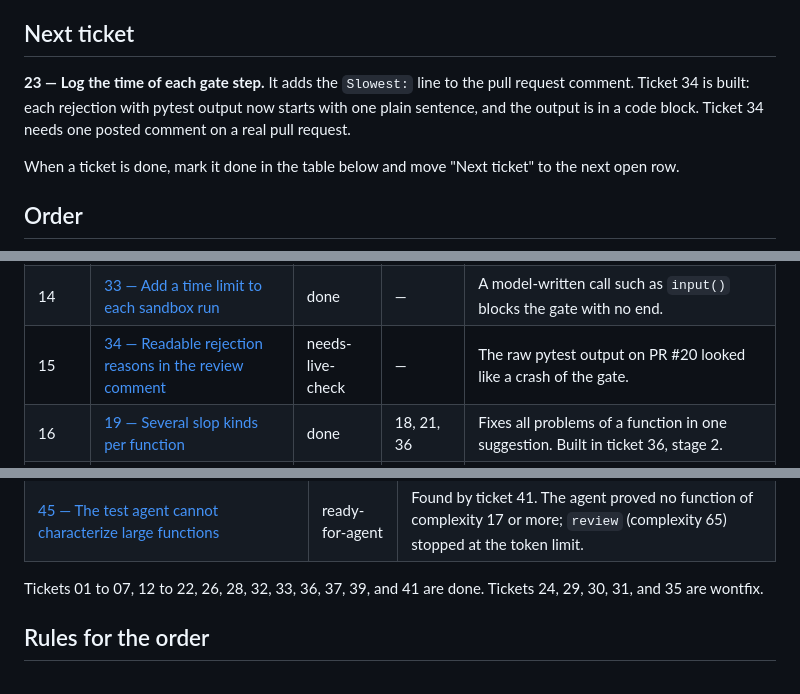
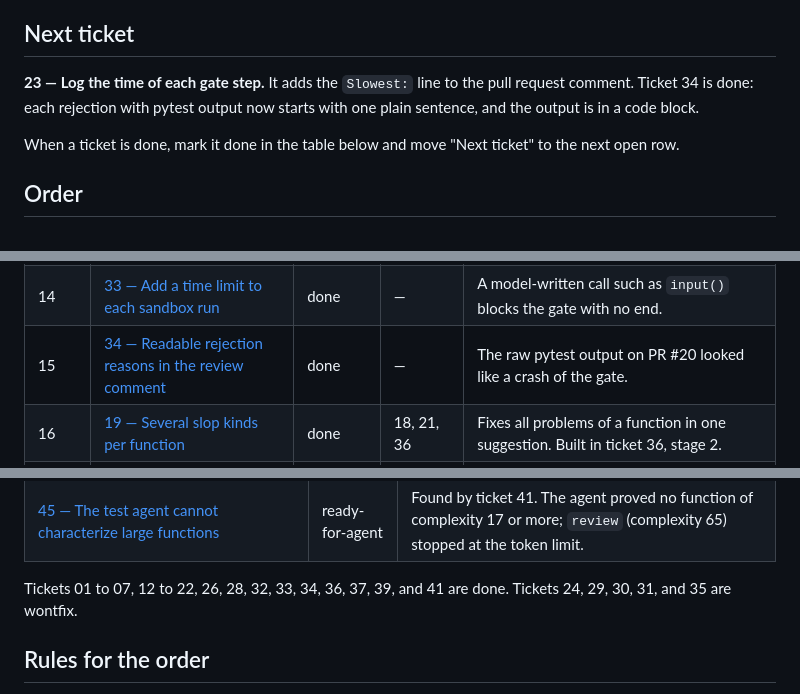
Before and after one commit to agno-nymous/slopgate, a Markdown page: issues/ROADMAP.md, 3 parts joined by grey strips. Drawn GitHub-style.

```diff
--- a/issues/ROADMAP.md
+++ b/issues/ROADMAP.md
@@ -4,7 +4,7 @@ This file gives the order in which to do the open tickets. The deadline is **202
 
 ## Next ticket
 
-**23 — Log the time of each gate step.** It adds the `Slowest:` line to the pull request comment. Ticket 34 is built: each rejection with pytest output now starts with one plain sentence, and the output is in a code block. Ticket 34 needs one posted comment on a real pull request.
+**23 — Log the time of each gate step.** It adds the `Slowest:` line to the pull request comment. Ticket 34 is done: each rejection with pytest output now starts with one plain sentence, and the output is in a code block.
 
 When a ticket is done, mark it done in the table below and move "Next ticket" to the next open row.
 
@@ -26,7 +26,7 @@ When a ticket is done, mark it done in the table below and move "Next ticket" to
 | 12 | [29 — Keep the passing characterization tests](29-keep-passing-characterization-tests.md) | wontfix | 20 | Replaced by ticket 41: the agent fixes or removes a failing test itself. |
 | 13 | [31 — Retry once for missed branches, with 3 attempts in total](31-retry-missed-branches.md) | wontfix | 29 | Replaced by ticket 41: the agent sees the missed branches and adds tests. |
 | 14 | [33 — Add a time limit to each sandbox run](33-sandbox-time-limit.md) | done | — | A model-written call such as `input()` blocks the gate with no end. |
-| 15 | [34 — Readable rejection reasons in the review comment](34-readable-rejection-reasons.md) | needs-live-check | — | The raw pytest output on PR #20 looked like a crash of the gate. |
+| 15 | [34 — Readable rejection reasons in the review comment](34-readable-rejection-reasons.md) | done | — | The raw pytest output on PR #20 looked like a crash of the gate. |
 | 16 | [19 — Several slop kinds per function](19-several-slop-kinds-per-function.md) | done | 18, 21, 36 | Fixes all problems of a function in one suggestion. Built in ticket 36, stage 2. |
 | 17 | [23 — Log the time of each gate step](23-log-time-per-gate-step.md) | ready-for-agent | — | Reduced on 2026-10-08 to the `Slowest:` line in the pull request comment. The Phoenix spans of ticket 32 give the time of each step. |
 | 18 | [24 — Save the embedding model cache on main](24-model-cache-on-main.md) | wontfix | — | Ticket 28 removes the embedding model from the gate. |
@@ -51,7 +51,7 @@ Added after the order was set:
 | [44 — The import line is wrong for a repo with a `src/` layout](44-src-layout-import-line.md) | ready-for-agent | Found by ticket 41. All 6 pytest functions failed in every design. |
 | [45 — The test agent cannot characterize large functions](45-characterize-large-functions.md) | ready-for-agent | Found by ticket 41. The agent proved no function of complexity 17 or more; `review` (complexity 65) stopped at the token limit. |
 
-Tickets 01 to 07, 12 to 22, 26, 28, 32, 33, 36, 37, 39, and 41 are done. Tickets 24, 29, 30, 31, and 35 are wontfix.
+Tickets 01 to 07, 12 to 22, 26, 28, 32, 33, 34, 36, 37, 39, and 41 are done. Tickets 24, 29, 30, 31, and 35 are wontfix.
 
 ## Rules for the order
 
```
Also changed, not shown: issues/34-readable-rejection-reasons.md (+8 -2 lines).
